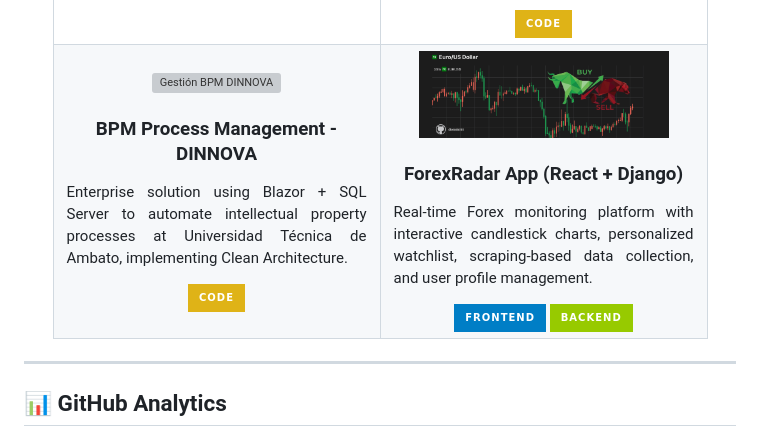
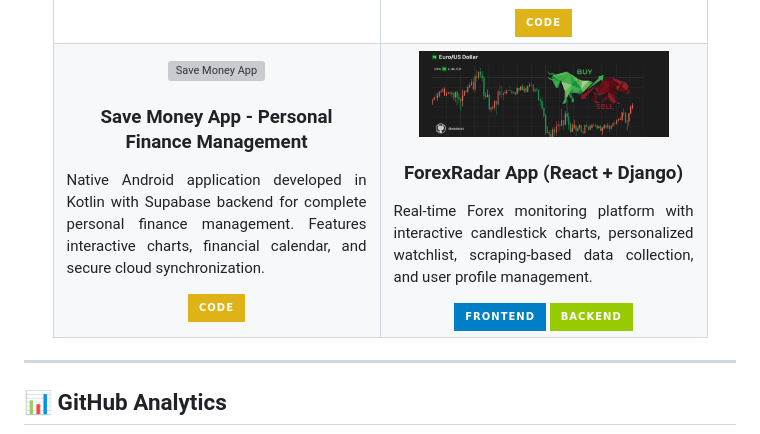
Before and after one commit to Dionisio202/Dionisio202, a Markdown page: README.md, the part around the change. Rendered like a GitHub page; badges without logos; grey boxes are pictures that could not be loaded.

```diff
--- a/README.md
+++ b/README.md
@@ -73,13 +73,13 @@
   </tr>
   <tr>
     <td align="center" width="300">
-      <img src="./assets/gestion-bpm.png" width="250" alt="Gestión BPM DINNOVA"/><br>
-      <h3>BPM Process Management - DINNOVA</h3>
-      <p align="justify">Enterprise solution using Blazor + SQL Server to automate intellectual property processes at Universidad Técnica de Ambato, implementing Clean Architecture.</p>
-      <a href="https://github.com/tu-repo-gestion-bpm">
-        <img src="https://img.shields.io/badge/CODE-yellow?style=for-the-badge&logo=github&logoColor=black">
-      </a>
-    </td>
+  <img src="./save-money-app.png" width="250" alt="Save Money App"/><br>
+  <h3>Save Money App - Personal Finance Management</h3>
+  <p align="justify">Native Android application developed in Kotlin with Supabase backend for complete personal finance management. Features interactive charts, financial calendar, and secure cloud synchronization.</p>
+  <a href="https://github.com/tu-repo-save-money-app">
+    <img src="https://img.shields.io/badge/CODE-yellow?style=for-the-badge&logo=github&logoColor=black">
+  </a>
+</td>
    <td align="center" width="300">
   <img src="./Dionisio202.png" width="250" alt="ForexRadar App"/><br>
   <h3>ForexRadar App (React + Django)</h3>
```
